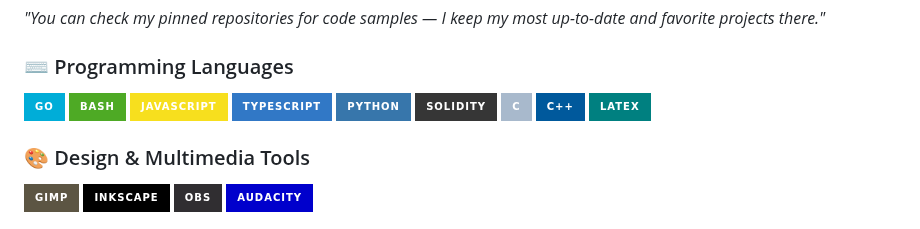
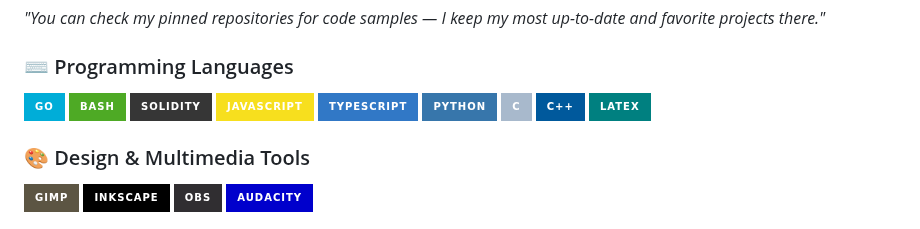
Before and after one commit to afa7789/afa7789, a Markdown page: README.md, the part around the change. Rendered like a GitHub page; badges without logos.

```diff
--- a/README.md
+++ b/README.md
@@ -38,10 +38,10 @@ int main() { binary_to_text(); return 0; }
 ### ⌨️ Programming Languages
 ![Go](https://img.shields.io/badge/-Go-00ADD8?style=for-the-badge&logo=go&logoColor=white)
 ![Bash](https://img.shields.io/badge/-Bash-4EAA25?style=for-the-badge&logo=gnu-bash&logoColor=white)
+![Solidity](https://img.shields.io/badge/-Solidity-363636?style=for-the-badge&logo=solidity&logoColor=white)
 ![JavaScript](https://img.shields.io/badge/-JavaScript-F7DF1E?style=for-the-badge&logo=javascript&logoColor=black)
 ![TypeScript](https://img.shields.io/badge/-TypeScript-3178C6?style=for-the-badge&logo=typescript&logoColor=white)
 ![Python](https://img.shields.io/badge/-Python-3776AB?style=for-the-badge&logo=python&logoColor=white)
-![Solidity](https://img.shields.io/badge/-Solidity-363636?style=for-the-badge&logo=solidity&logoColor=white)
 ![C](https://img.shields.io/badge/-C-A8B9CC?style=for-the-badge&logo=c&logoColor=white)
 ![C++](https://img.shields.io/badge/-C++-00599C?style=for-the-badge&logo=c%2B%2B&logoColor=white)
 ![LaTeX](https://img.shields.io/badge/-LaTeX-008080?style=for-the-badge&logo=latex&logoColor=white)
```
